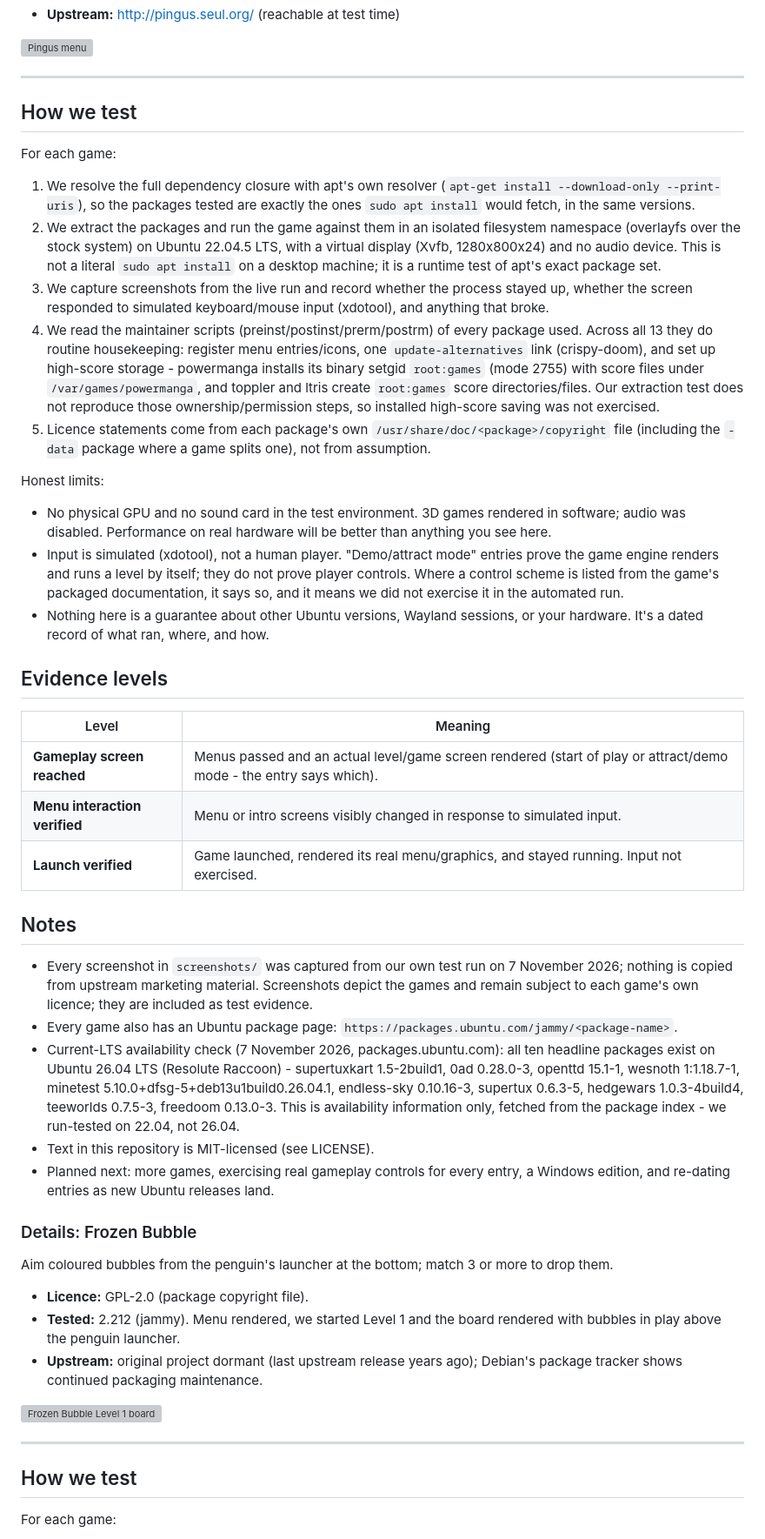
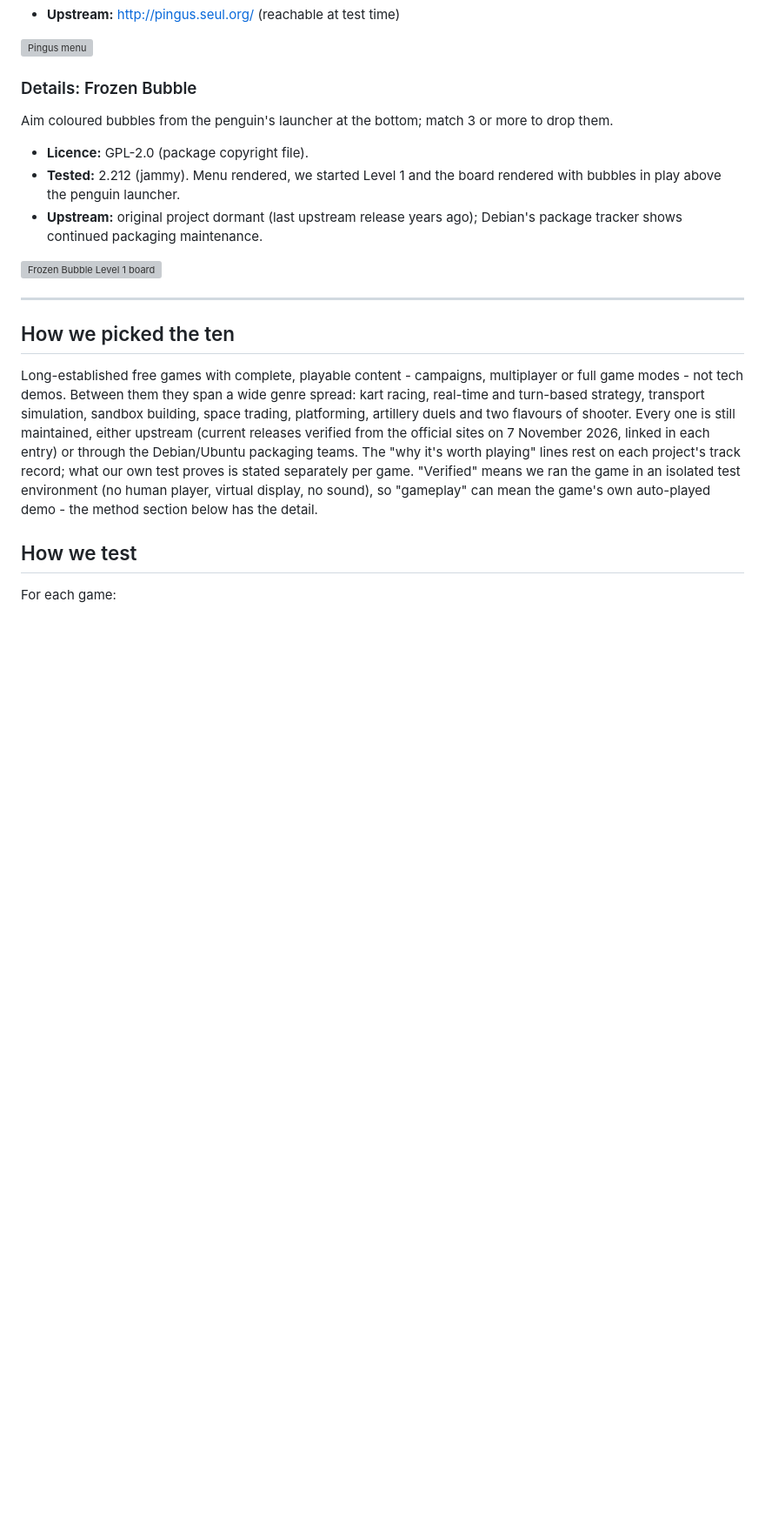
Before and after one commit to BaptistSec/tested-free-games, a Markdown page: README.md, the part around one of its changes. Shown at 87% size. Rendered like a GitHub page; blank space fills up the shorter version; grey boxes are pictures that could not be loaded.

```diff
--- a/README.md
+++ b/README.md
@@ -525,39 +521,6 @@ sudo apt install pingus && pingus
 
 ![Pingus menu](screenshots/pingus-menu.png)
 
----
-
-## How we test
-
-For each game:
-
-1. We resolve the full dependency closure with apt's own resolver (`apt-get install --download-only --print-uris`), so the packages tested are exactly the ones `sudo apt install` would fetch, in the same versions.
-2. We extract the packages and run the game against them in an isolated filesystem namespace (overlayfs over the stock system) on Ubuntu 22.04.5 LTS, with a virtual display (Xvfb, 1280x800x24) and no audio device. This is not a literal `sudo apt install` on a desktop machine; it is a runtime test of apt's exact package set.
-3. We capture screenshots from the live run and record whether the process stayed up, whether the screen responded to simulated keyboard/mouse input (xdotool), and anything that broke.
-4. We read the maintainer scripts (preinst/postinst/prerm/postrm) of every package used. Across all 13 they do routine housekeeping: register menu entries/icons, one `update-alternatives` link (crispy-doom), and set up high-score storage - powermanga installs its binary setgid `root:games` (mode 2755) with score files under `/var/games/powermanga`, and toppler and ltris create `root:games` score directories/files. Our extraction test does not reproduce those ownership/permission steps, so installed high-score saving was not exercised.
-5. Licence statements come from each package's own `/usr/share/doc/<package>/copyright` file (including the `-data` package where a game splits one), not from assumption.
-
-Honest limits:
-
-- No physical GPU and no sound card in the test environment. 3D games rendered in software; audio was disabled. Performance on real hardware will be better than anything you see here.
-- Input is simulated (xdotool), not a human player. "Demo/attract mode" entries prove the game engine renders and runs a level by itself; they do not prove player controls. Where a control scheme is listed from the game's packaged documentation, it says so, and it means we did not exercise it in the automated run.
-- Nothing here is a guarantee about other Ubuntu versions, Wayland sessions, or your hardware. It's a dated record of what ran, where, and how.
-
-## Evidence levels
-
-| Level | Meaning |
-|---|---|
-| **Gameplay screen reached** | Menus passed and an actual level/game screen rendered (start of play or attract/demo mode - the entry says which). |
-| **Menu interaction verified** | Menu or intro screens visibly changed in response to simulated input. |
-| **Launch verified** | Game launched, rendered its real menu/graphics, and stayed running. Input not exercised. |
-
-## Notes
-
-- Every screenshot in `screenshots/` was captured from our own test run on 7 November 2026; nothing is copied from upstream marketing material. Screenshots depict the games and remain subject to each game's own licence; they are included as test evidence.
-- Every game also has an Ubuntu package page: `https://packages.ubuntu.com/jammy/<package-name>`.
-- Current-LTS availability check (7 November 2026, packages.ubuntu.com): all ten headline packages exist on Ubuntu 26.04 LTS (Resolute Raccoon) - supertuxkart 1.5-2build1, 0ad 0.28.0-3, openttd 15.1-1, wesnoth 1:1.18.7-1, minetest 5.10.0+dfsg-5+deb13u1build0.26.04.1, endless-sky 0.10.16-3, supertux 0.6.3-5, hedgewars 1.0.3-4build4, teeworlds 0.7.5-3, freedoom 0.13.0-3. This is availability information only, fetched from the package index - we run-tested on 22.04, not 26.04.
-- Text in this repository is MIT-licensed (see LICENSE).
-- Planned next: more games, exercising real gameplay controls for every entry, a Windows edition, and re-dating entries as new Ubuntu releases land.
 
 ### Details: Frozen Bubble
 
@@ -570,6 +533,10 @@ Aim coloured bubbles from the penguin's launcher at the bottom; match 3 or more
 ![Frozen Bubble Level 1 board](screenshots/frozen-bubble-game.png)
 
 ---
+
+## How we picked the ten
+
+Long-established free games with complete, playable content - campaigns, multiplayer or full game modes - not tech demos. Between them they span a wide genre spread: kart racing, real-time and turn-based strategy, transport simulation, sandbox building, space trading, platforming, artillery duels and two flavours of shooter. Every one is still maintained, either upstream (current releases verified from the official sites on 7 November 2026, linked in each entry) or through the Debian/Ubuntu packaging teams. The "why it's worth playing" lines rest on each project's track record; what our own test proves is stated separately per game. "Verified" means we ran the game in an isolated test environment (no human player, virtual display, no sound), so "gameplay" can mean the game's own auto-played demo - the method section below has the detail.
 
 ## How we test
 
```
Also changed, not shown: other parts of README.md (+30 -30 lines), screenshots/openttd-game.png.
